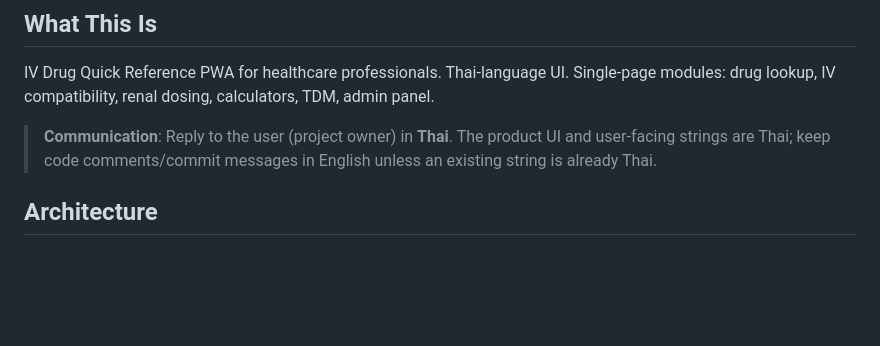
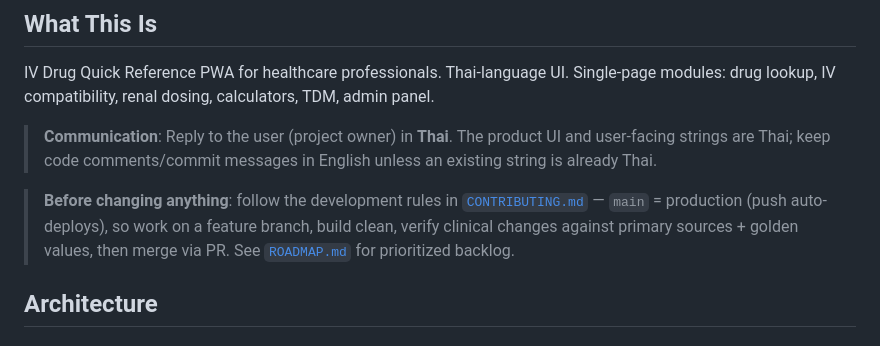
Before and after one commit to rxbenz/iv-drugref, a Markdown page: CLAUDE.md, the part around the change. Rendered like a GitHub page; blank space fills up the shorter version.

```diff
--- a/CLAUDE.md
+++ b/CLAUDE.md
@@ -7,6 +7,12 @@ Single-page modules: drug lookup, IV compatibility, renal dosing, calculators, T
 > **Communication**: Reply to the user (project owner) in **Thai**. The product
 > UI and user-facing strings are Thai; keep code comments/commit messages in
 > English unless an existing string is already Thai.
+
+> **Before changing anything**: follow the development rules in
+> [`CONTRIBUTING.md`](CONTRIBUTING.md) — `main` = production (push auto-deploys),
+> so work on a feature branch, build clean, verify clinical changes against
+> primary sources + golden values, then merge via PR. See
+> [`ROADMAP.md`](ROADMAP.md) for prioritized backlog.
 
 ## Architecture
 
```
Also changed, not shown: CONTRIBUTING.md (added, +201 -0 lines).
